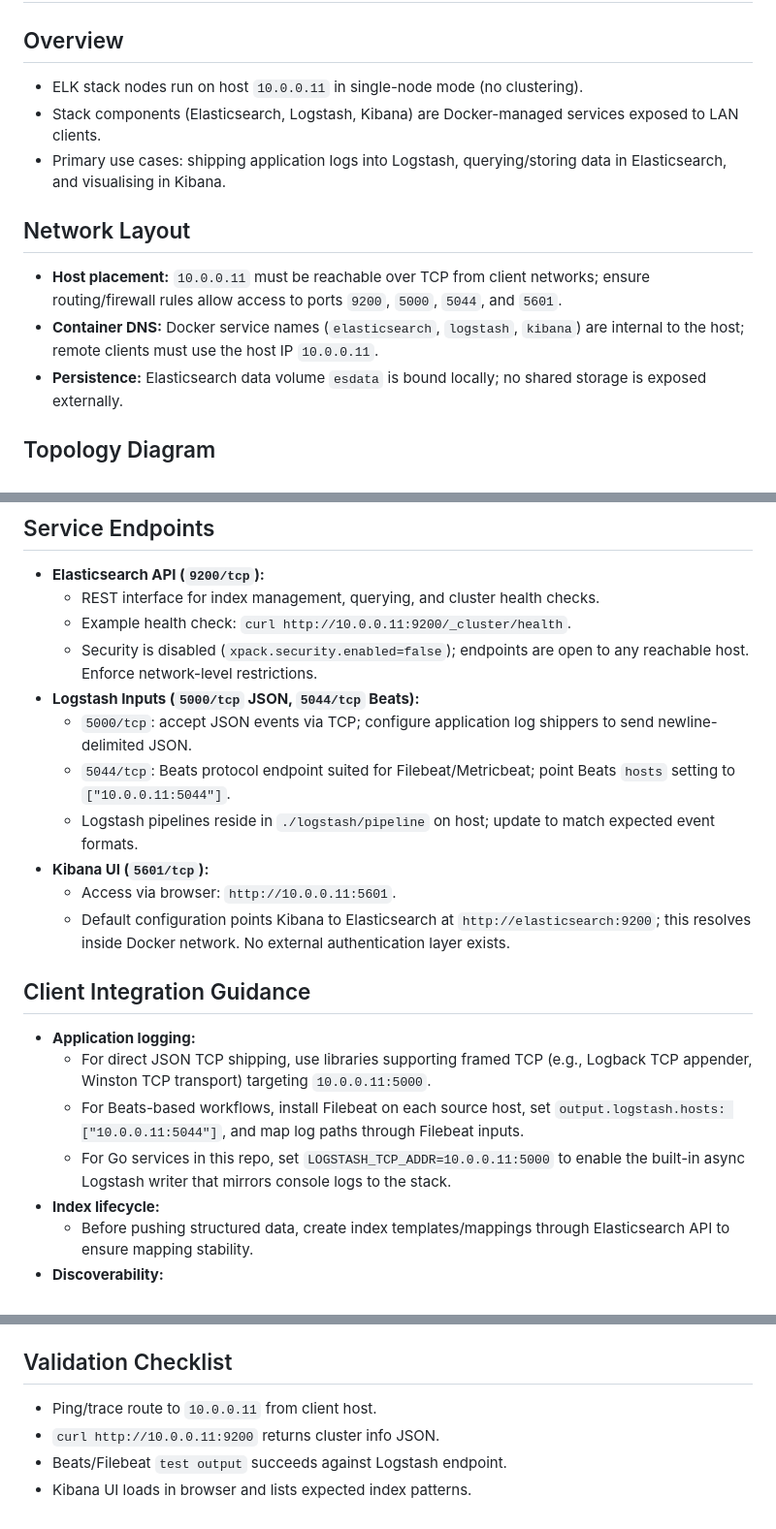
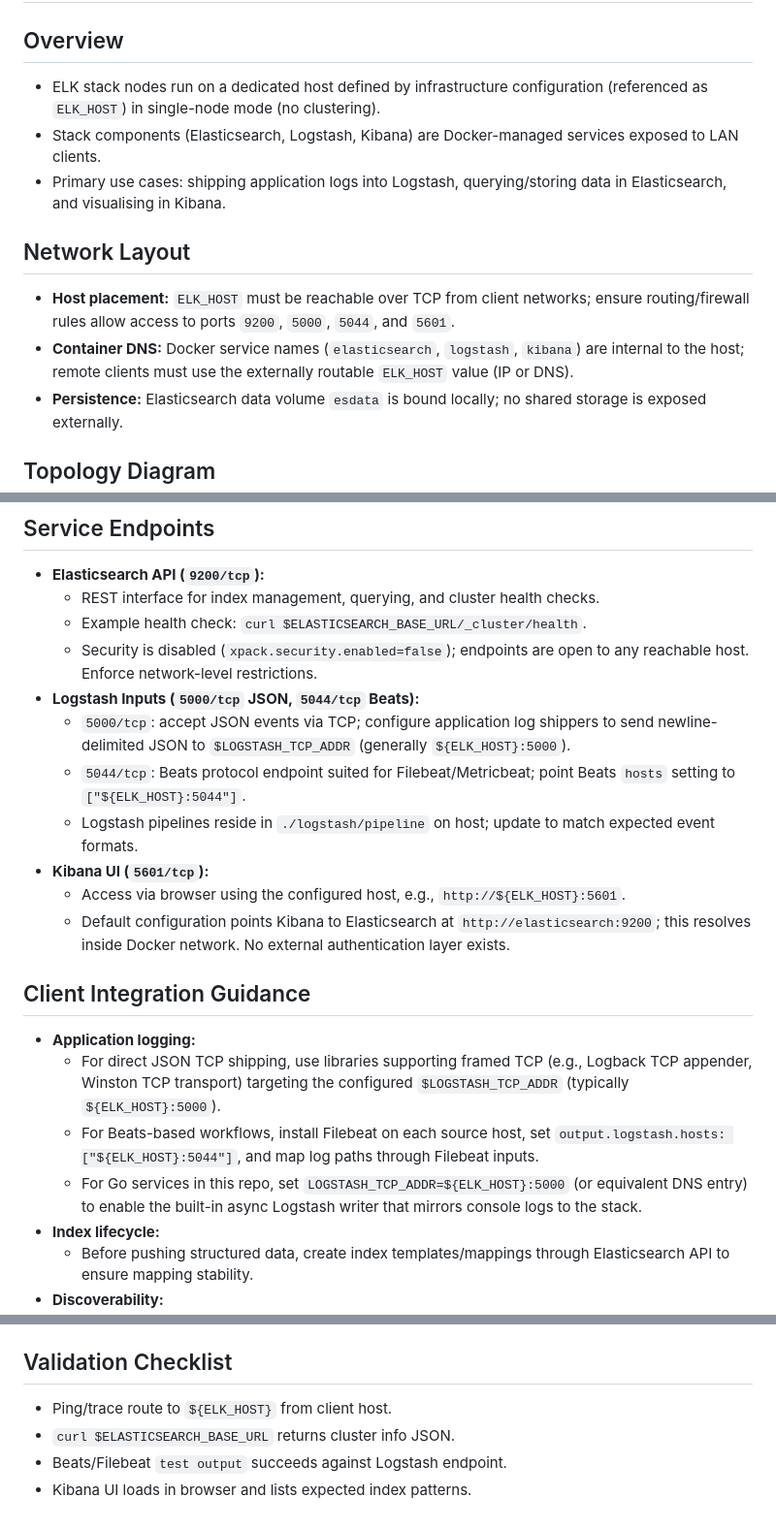
Before and after one commit to njprem/Fit_city_APP_BackEnd, a Markdown page: docs/api-design/elk-connectivity-design.md, 3 parts joined by grey strips. Shown: that part at 97% size. GitHub-like rendering.

```diff
--- a/docs/api-design/elk-connectivity-design.md
+++ b/docs/api-design/elk-connectivity-design.md
@@ -1,13 +1,13 @@
 # Elasticsearch Stack Connectivity Design
 
 ## Overview
-- ELK stack nodes run on host `10.0.0.11` in single-node mode (no clustering).
+- ELK stack nodes run on a dedicated host defined by infrastructure configuration (referenced as `ELK_HOST`) in single-node mode (no clustering).
 - Stack components (Elasticsearch, Logstash, Kibana) are Docker-managed services exposed to LAN clients.
 - Primary use cases: shipping application logs into Logstash, querying/storing data in Elasticsearch, and visualising in Kibana.
 
 ## Network Layout
-- **Host placement:** `10.0.0.11` must be reachable over TCP from client networks; ensure routing/firewall rules allow access to ports `9200`, `5000`, `5044`, and `5601`.
-- **Container DNS:** Docker service names (`elasticsearch`, `logstash`, `kibana`) are internal to the host; remote clients must use the host IP `10.0.0.11`.
+- **Host placement:** `ELK_HOST` must be reachable over TCP from client networks; ensure routing/firewall rules allow access to ports `9200`, `5000`, `5044`, and `5601`.
+- **Container DNS:** Docker service names (`elasticsearch`, `logstash`, `kibana`) are internal to the host; remote clients must use the externally routable `ELK_HOST` value (IP or DNS).
 - **Persistence:** Elasticsearch data volume `esdata` is bound locally; no shared storage is exposed externally.
 
 ## Topology Diagram
@@ -32,21 +32,21 @@ graph TD
 ## Service Endpoints
 - **Elasticsearch API (`9200/tcp`):**
   - REST interface for index management, querying, and cluster health checks.
-  - Example health check: `curl http://10.0.0.11:9200/_cluster/health`.
+  - Example health check: `curl $ELASTICSEARCH_BASE_URL/_cluster/health`.
   - Security is disabled (`xpack.security.enabled=false`); endpoints are open to any reachable host. Enforce network-level restrictions.
 - **Logstash Inputs (`5000/tcp` JSON, `5044/tcp` Beats):**
-  - `5000/tcp`: accept JSON events via TCP; configure application log shippers to send newline-delimited JSON.
-  - `5044/tcp`: Beats protocol endpoint suited for Filebeat/Metricbeat; point Beats `hosts` setting to `["10.0.0.11:5044"]`.
+  - `5000/tcp`: accept JSON events via TCP; configure application log shippers to send newline-delimited JSON to `$LOGSTASH_TCP_ADDR` (generally `${ELK_HOST}:5000`).
+  - `5044/tcp`: Beats protocol endpoint suited for Filebeat/Metricbeat; point Beats `hosts` setting to `["${ELK_HOST}:5044"]`.
   - Logstash pipelines reside in `./logstash/pipeline` on host; update to match expected event formats.
 - **Kibana UI (`5601/tcp`):**
-  - Access via browser: `http://10.0.0.11:5601`.
+  - Access via browser using the configured host, e.g., `http://${ELK_HOST}:5601`.
   - Default configuration points Kibana to Elasticsearch at `http://elasticsearch:9200`; this resolves inside Docker network. No external authentication layer exists.
 
 ## Client Integration Guidance
 - **Application logging:**
-  - For direct JSON TCP shipping, use libraries supporting framed TCP (e.g., Logback TCP appender, Winston TCP transport) targeting `10.0.0.11:5000`.
-  - For Beats-based workflows, install Filebeat on each source host, set `output.logstash.hosts: ["10.0.0.11:5044"]`, and map log paths through Filebeat inputs.
-  - For Go services in this repo, set `LOGSTASH_TCP_ADDR=10.0.0.11:5000` to enable the built-in async Logstash writer that mirrors console logs to the stack.
+  - For direct JSON TCP shipping, use libraries supporting framed TCP (e.g., Logback TCP appender, Winston TCP transport) targeting the configured `$LOGSTASH_TCP_ADDR` (typically `${ELK_HOST}:5000`).
+  - For Beats-based workflows, install Filebeat on each source host, set `output.logstash.hosts: ["${ELK_HOST}:5044"]`, and map log paths through Filebeat inputs.
+  - For Go services in this repo, set `LOGSTASH_TCP_ADDR=${ELK_HOST}:5000` (or equivalent DNS entry) to enable the built-in async Logstash writer that mirrors console logs to the stack.
 - **Index lifecycle:**
   - Before pushing structured data, create index templates/mappings through Elasticsearch API to ensure mapping stability.
 - **Discoverability:**
@@ -76,7 +76,7 @@ sequenceDiagram
 - **Reliability:** `restart: unless-stopped` ensures containers restart on host reboot; monitor disk usage in `esdata` to avoid write failures.
 
 ## Validation Checklist
-- Ping/trace route to `10.0.0.11` from client host.
-- `curl http://10.0.0.11:9200` returns cluster info JSON.
+- Ping/trace route to `${ELK_HOST}` from client host.
+- `curl $ELASTICSEARCH_BASE_URL` returns cluster info JSON.
 - Beats/Filebeat `test output` succeeds against Logstash endpoint.
 - Kibana UI loads in browser and lists expected index patterns.
```
Also changed, not shown: other parts of docs/api-design/elk-connectivity-design.md (+1 -1 lines), docs/api-design/Destination-View-Stats-Design.md (added, +257 -0 lines), docs/testing/Destination-View-Stats-SIT.md (added, +135 -0 lines).
